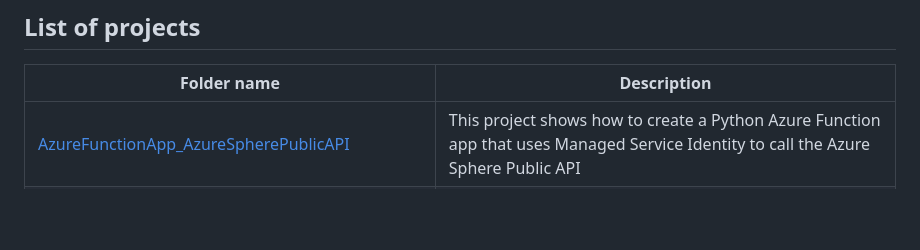
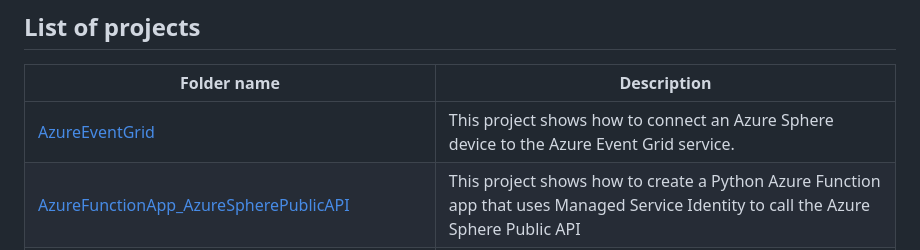
Before and after one commit to Azure/azure-sphere-gallery, a Markdown page: README.md, the part around the change. GitHub-like rendering; blank space fills up the shorter version.

```diff
--- a/README.md
+++ b/README.md
@@ -20,6 +20,7 @@ Each folder within this repository contains a README.md file that describes the
 
 | Folder name | Description |
 | ----------- | ----------- |
+| [AzureEventGrid](AzureEventGrid) | This project shows how to connect an Azure Sphere device to the Azure Event Grid service. |
 | [AzureFunctionApp_AzureSpherePublicAPI](AzureFunctionApp_AzureSpherePublicAPI) | This project shows how to create a Python Azure Function app that uses Managed Service Identity to call the Azure Sphere Public API |
 | [AzureIoT_StoreAndForward](AzureIoT_StoreAndForward) | This project shows how to add telemetry store and forward capability to the AzureIoT sample |
 | [AzureSphereSquirrel](AzureSphereSquirrel) | This project shows how to run a high-level scripting langauge (Squirrel Lang) on MT3620 for powerful high-level API use, code hot-reload and unit testing. |
```
